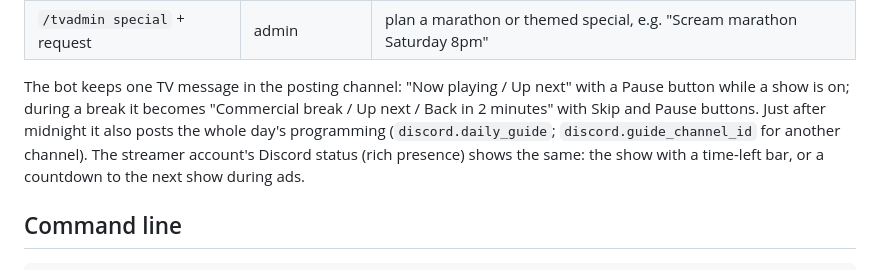
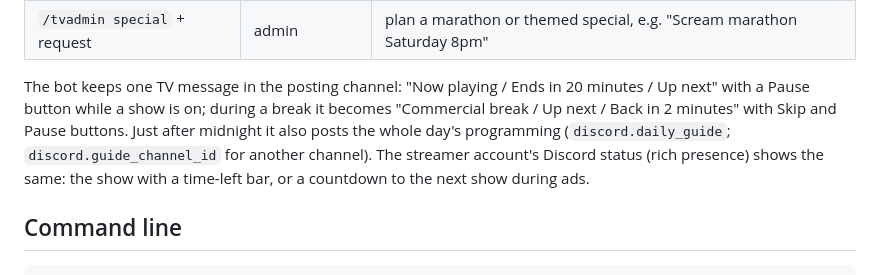
Before and after one commit to florastiel/TVBot, a Markdown page: README.md, the part around the change. GitHub-like rendering.

Commit message:
README: document the Now Playing post's new Ends line

```diff
--- a/README.md
+++ b/README.md
@@ -99,10 +99,10 @@ the bot notices after 2 minutes and kills it, and the service starts a fresh one
 | `/tvadmin add` + kind + links | admin | download commercials/clips from YouTube (etc.) straight into rotation |
 | `/tvadmin special` + request | admin | plan a marathon or themed special, e.g. "Scream marathon Saturday 8pm" |
 
-The bot keeps one TV message in the posting channel: "Now playing / Up next" with a
-Pause button while a show is on; during a break it becomes "Commercial break / Up next /
-Back in 2 minutes" with Skip and Pause buttons. Just after midnight it also posts the
-whole day's programming (`discord.daily_guide`; `discord.guide_channel_id` for another
+The bot keeps one TV message in the posting channel: "Now playing / Ends in 20 minutes /
+Up next" with a Pause button while a show is on; during a break it becomes "Commercial
+break / Up next / Back in 2 minutes" with Skip and Pause buttons. Just after midnight it
+also posts the whole day's programming (`discord.daily_guide`; `discord.guide_channel_id` for another
 channel). The streamer account's Discord status
 (rich presence) shows the same: the show with a time-left bar, or a countdown to the next
 show during ads.
```
